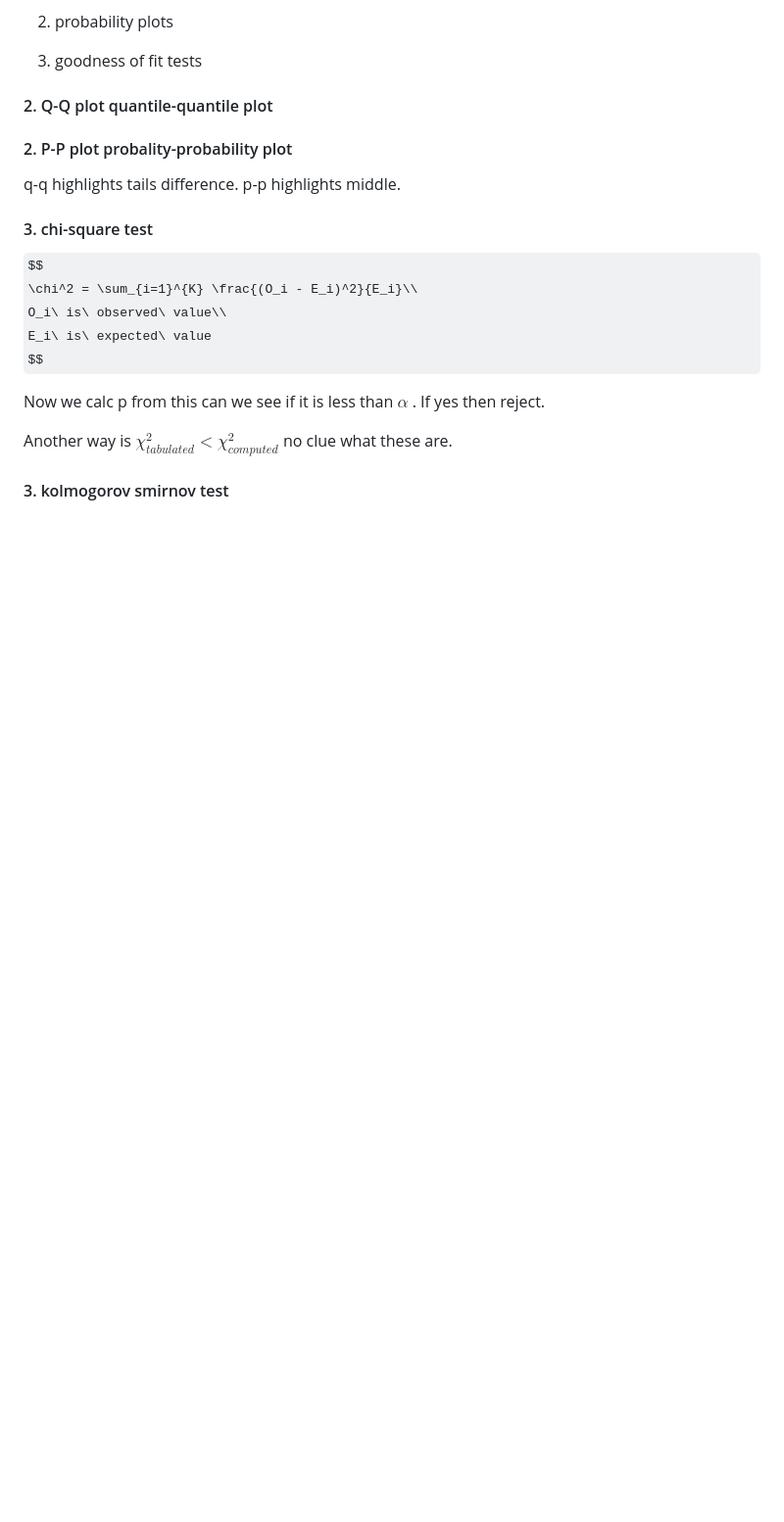
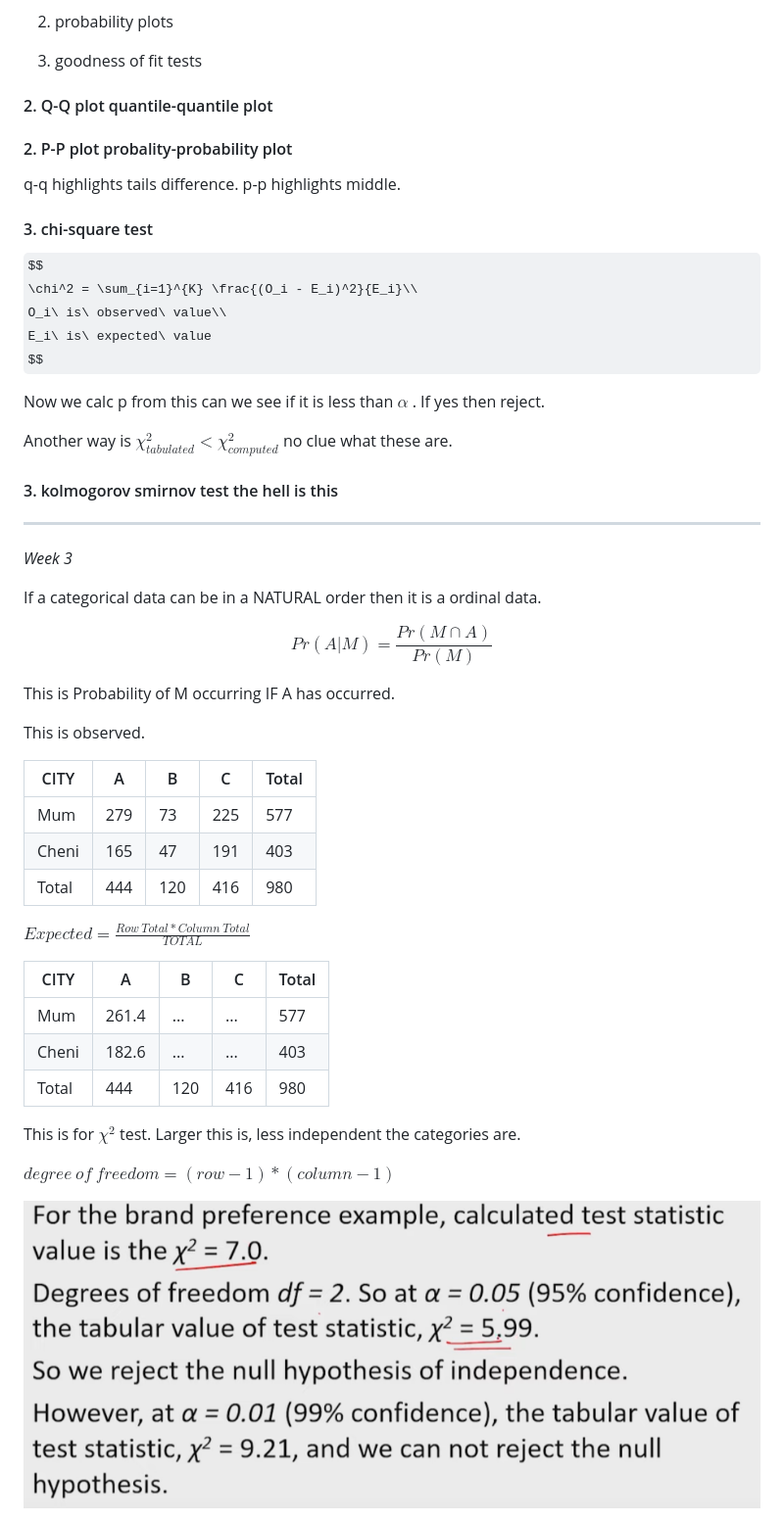
Before and after one commit to Wambyat/mah-notes, a Markdown page: Business Analytics/Business Analytics.md, the part around the change. Shown at 98% size. GitHub-like rendering; pictures changed too: images/2023-10-25-14-23-18-image.png (added); some formulas as TeX source; blank space fills up the shorter version.

Commit message:
week3 ba

```diff
--- a/Business Analytics/Business Analytics.md
+++ b/Business Analytics/Business Analytics.md
@@ -70,4 +70,38 @@ Now we calc p from this can we see if it is less than $\alpha$ . If yes then rej
 
 Another way is $\chi_{tabulated}^{2} < \chi_{computed}^{2}$ no clue what these are.
 
-#### 3. kolmogorov smirnov test
+#### 3. kolmogorov smirnov test the hell is this
+
+---
+
+*Week 3*
+
+If a categorical data can be in a NATURAL order then it is a ordinal data.
+
+$$
+Pr(A|M) = \frac{Pr(M \cap A)}{Pr(M)}
+$$
+
+This is Probability of M occurring IF A has occurred.
+
+This is observed.
+
+| CITY  | A   | B   | C   | Total |
+| ----- | --- | --- | --- | ----- |
+| Mum   | 279 | 73  | 225 | 577   |
+| Cheni | 165 | 47  | 191 | 403   |
+| Total | 444 | 120 | 416 | 980   |
+
+$Expected = \frac{Row\ Total * Column\ Total}{TOTAL}$
+
+| CITY  | A     | B   | C   | Total |
+| ----- | ----- | --- | --- | ----- |
+| Mum   | 261.4 | ... | ... | 577   |
+| Cheni | 182.6 | ... | ... | 403   |
+| Total | 444   | 120 | 416 | 980   |
+
+This is for $\chi^2$ test. Larger this is, less independent the categories are.
+
+$degree\ of\ freedom = (row-1)*(column-1)$
+
+<img src="../images/2023-10-25-14-23-18-image.png" title="" alt="" data-align="center">
```
